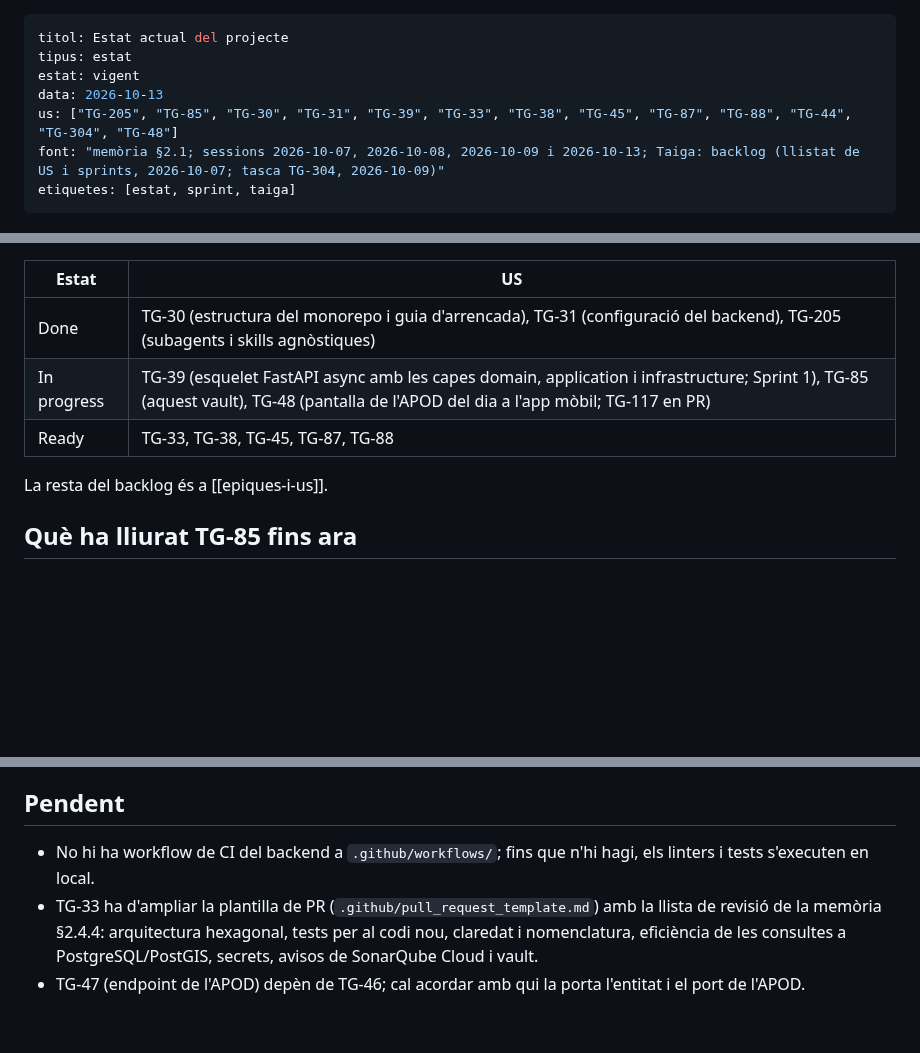
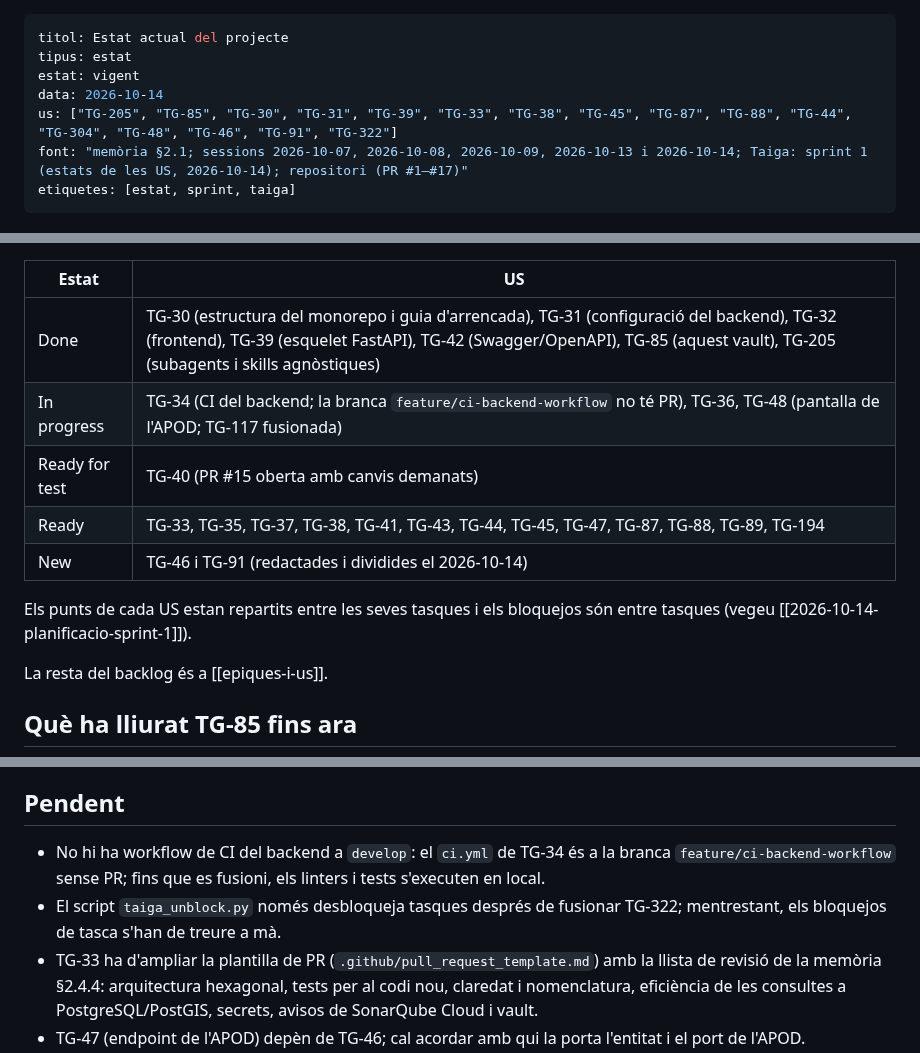
Before and after one commit to pes2627q1-21-gei-upc/perseida, a Markdown page: obsidian_vault/estat/estat-actual.md, 3 parts joined by grey strips. Rendered like a GitHub page; blank space fills up the shorter version.

Commit message:
TG-322 docs(vault): sessió de planificació de l'Sprint 1 i estat actual

```diff
--- a/obsidian_vault/estat/estat-actual.md
+++ b/obsidian_vault/estat/estat-actual.md
@@ -2,9 +2,9 @@
 titol: Estat actual del projecte
 tipus: estat
 estat: vigent
-data: 2026-10-13
-us: ["TG-205", "TG-85", "TG-30", "TG-31", "TG-39", "TG-33", "TG-38", "TG-45", "TG-87", "TG-88", "TG-44", "TG-304", "TG-48"]
-font: "memòria §2.1; sessions 2026-10-07, 2026-10-08, 2026-10-09 i 2026-10-13; Taiga: backlog (llistat de US i sprints, 2026-10-07; tasca TG-304, 2026-10-09)"
+data: 2026-10-14
+us: ["TG-205", "TG-85", "TG-30", "TG-31", "TG-39", "TG-33", "TG-38", "TG-45", "TG-87", "TG-88", "TG-44", "TG-304", "TG-48", "TG-46", "TG-91", "TG-322"]
+font: "memòria §2.1; sessions 2026-10-07, 2026-10-08, 2026-10-09, 2026-10-13 i 2026-10-14; Taiga: sprint 1 (estats de les US, 2026-10-14); repositori (PR #1–#17)"
 etiquetes: [estat, sprint, taiga]
 ---
 
@@ -21,9 +21,13 @@ Instantània a data 2026-10-13. L'estat viu a Taiga; si hi ha diferències, guan
 
 | Estat | US |
 |---|---|
-| Done | TG-30 (estructura del monorepo i guia d'arrencada), TG-31 (configuració del backend), TG-205 (subagents i skills agnòstiques) |
-| In progress | TG-39 (esquelet FastAPI async amb les capes domain, application i infrastructure; Sprint 1), TG-85 (aquest vault), TG-48 (pantalla de l'APOD del dia a l'app mòbil; TG-117 en PR) |
-| Ready | TG-33, TG-38, TG-45, TG-87, TG-88 |
+| Done | TG-30 (estructura del monorepo i guia d'arrencada), TG-31 (configuració del backend), TG-32 (frontend), TG-39 (esquelet FastAPI), TG-42 (Swagger/OpenAPI), TG-85 (aquest vault), TG-205 (subagents i skills agnòstiques) |
+| In progress | TG-34 (CI del backend; la branca `feature/ci-backend-workflow` no té PR), TG-36, TG-48 (pantalla de l'APOD; TG-117 fusionada) |
+| Ready for test | TG-40 (PR #15 oberta amb canvis demanats) |
+| Ready | TG-33, TG-35, TG-37, TG-38, TG-41, TG-43, TG-44, TG-45, TG-47, TG-87, TG-88, TG-89, TG-194 |
+| New | TG-46 i TG-91 (redactades i dividides el 2026-10-14) |
+
+Els punts de cada US estan repartits entre les seves tasques i els bloquejos són entre tasques (vegeu [[2026-10-14-planificacio-sprint-1]]).
 
 La resta del backlog és a [[epiques-i-us]].
 
@@ -77,7 +81,8 @@ La resta del backlog és a [[epiques-i-us]].
 
 ## Pendent
 
-- No hi ha workflow de CI del backend a `.github/workflows/`; fins que n'hi hagi, els linters i tests s'executen en local.
+- No hi ha workflow de CI del backend a `develop`: el `ci.yml` de TG-34 és a la branca `feature/ci-backend-workflow` sense PR; fins que es fusioni, els linters i tests s'executen en local.
+- El script `taiga_unblock.py` només desbloqueja tasques després de fusionar TG-322; mentrestant, els bloquejos de tasca s'han de treure a mà.
 - TG-33 ha d'ampliar la plantilla de PR (`.github/pull_request_template.md`) amb la llista de revisió de la memòria §2.4.4: arquitectura hexagonal, tests per al codi nou, claredat i nomenclatura, eficiència de les consultes a PostgreSQL/PostGIS, secrets, avisos de SonarQube Cloud i vault.
 - TG-47 (endpoint de l'APOD) depèn de TG-46; cal acordar amb qui la porta l'entitat i el port de l'APOD.
 
```
Also changed, not shown: other parts of obsidian_vault/estat/estat-actual.md (+4 -3 lines), 1 other file.
